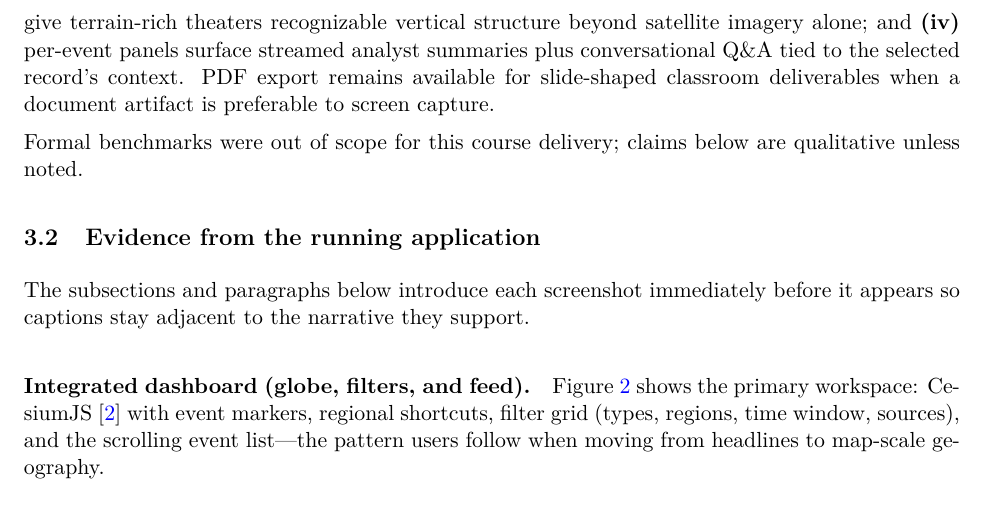
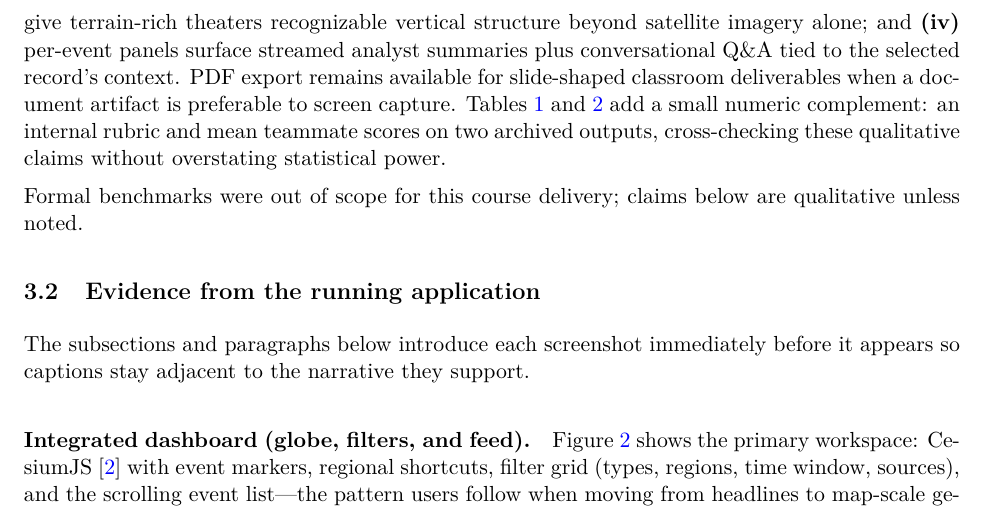
Before and after one commit to Ben-W-Yal/Good_Vibes_Final_Project, a LaTeX document (main.tex, which reads sections/results_analysis.tex): part of page 7 of 15 before the commit and part of page 7 of 16 after it, cut so that both start at the same text. Compiled offline with pdfLaTeX.

Commit message:
Cross-reference rubric tables from qualitative results opening.
Made-with: Cursor

```diff
--- a/sections/results_analysis.tex
+++ b/sections/results_analysis.tex
@@ -3,6 +3,7 @@
 \subsection{What we observe qualitatively}
 
 In internal runs during development, GeoIntel reliably delivers four coupled outcomes end-to-end: \textbf{(i)} users can relocate quickly from headline-scale curiosity to map-scale geography; \textbf{(ii)} PDB sections tend to arrive as structured narratives with accompanying citations when Gemini~\cite{gemini-api} grounding succeeds; \textbf{(iii)} optional ion-backed terrain and OSM-style building meshes~\cite{cesium}, when enabled, give terrain-rich theaters recognizable vertical structure beyond satellite imagery alone; and \textbf{(iv)} per-event panels surface streamed analyst summaries plus conversational Q\&A tied to the selected record's context. PDF export remains available for slide-shaped classroom deliverables when a document artifact is preferable to screen capture.
+Tables~\ref{tab:rubric} and~\ref{tab:rubric-scores} add a small numeric complement: an internal rubric and mean teammate scores on two archived outputs, cross-checking these qualitative claims without overstating statistical power.
 
 Formal benchmarks were out of scope for this course delivery; claims below are qualitative unless noted.
 
```
Also changed, not shown: main.pdf.
